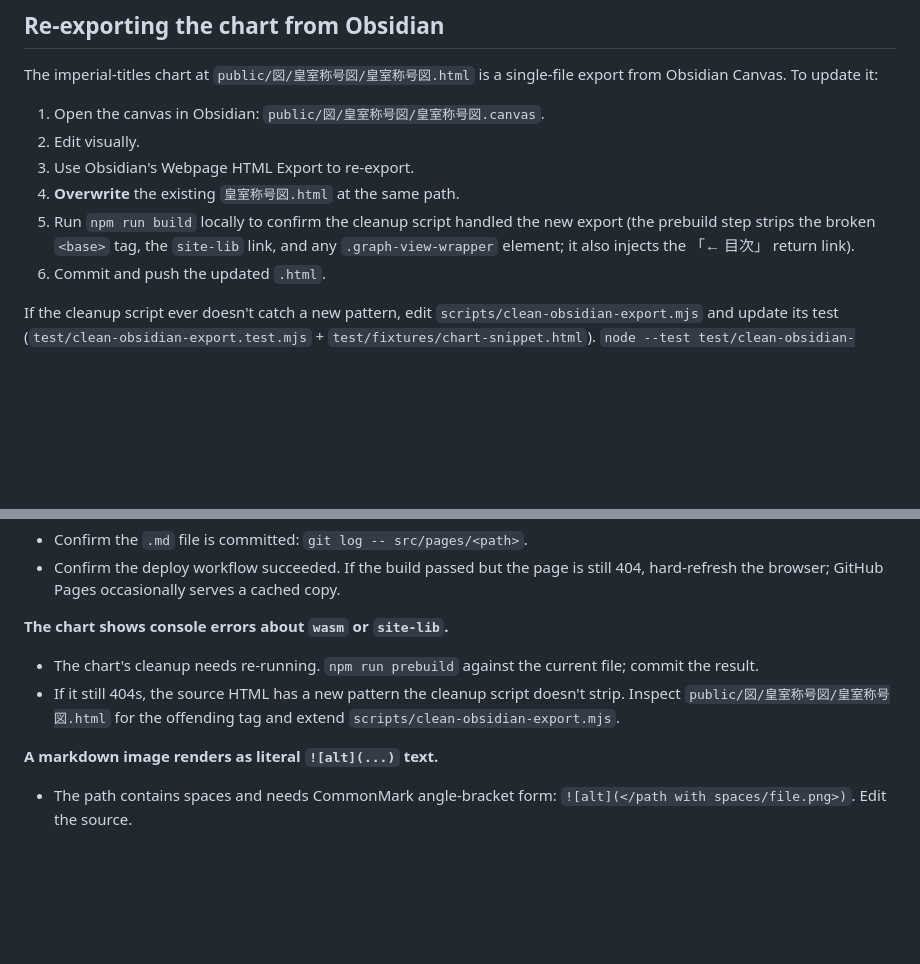
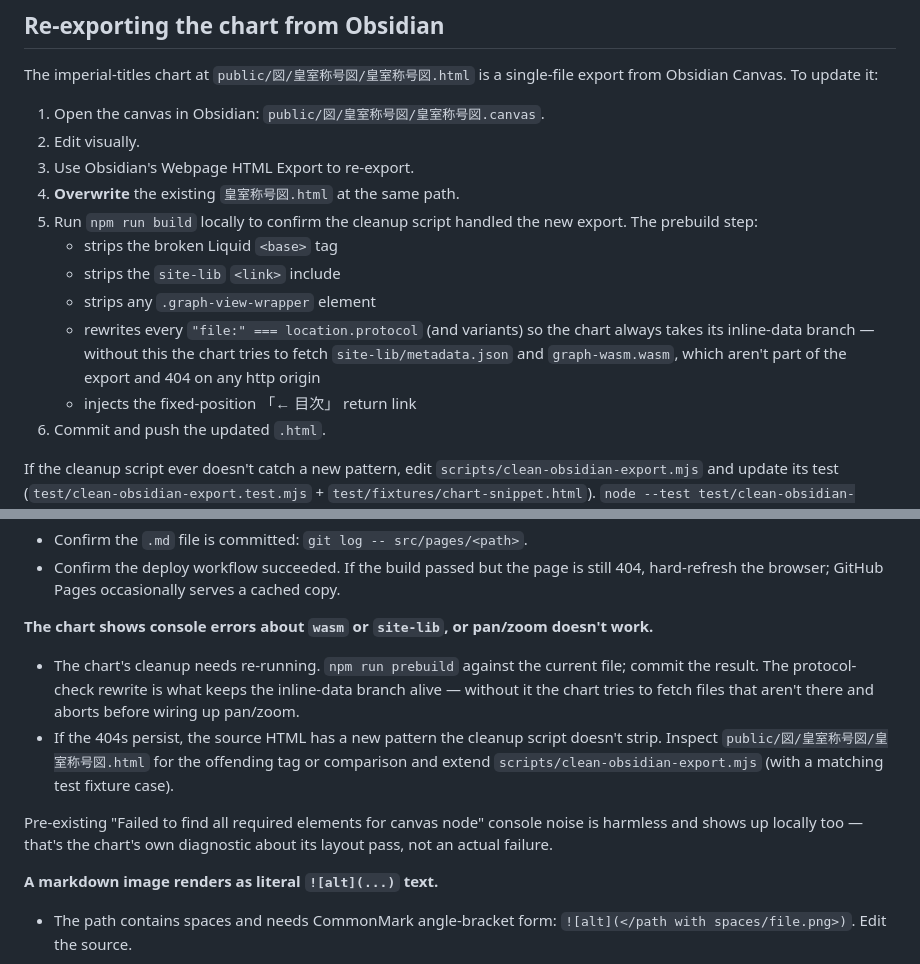
Before and after one commit to SojourningGhost/sojourningghost.github.io, a Markdown page: WORKFLOW.md, 2 parts joined by grey strips. GitHub-like rendering; blank space fills up the shorter version.

Commit message:
document protocol-check rewrite in chart re-export workflow

```diff
--- a/WORKFLOW.md
+++ b/WORKFLOW.md
@@ -79,7 +79,12 @@ The imperial-titles chart at `public/図/皇室称号図/皇室称号図.html` i
 2. Edit visually.
 3. Use Obsidian's Webpage HTML Export to re-export.
 4. **Overwrite** the existing `皇室称号図.html` at the same path.
-5. Run `npm run build` locally to confirm the cleanup script handled the new export (the prebuild step strips the broken `<base>` tag, the `site-lib` link, and any `.graph-view-wrapper` element; it also injects the 「← 目次」 return link).
+5. Run `npm run build` locally to confirm the cleanup script handled the new export. The prebuild step:
+   - strips the broken Liquid `<base>` tag
+   - strips the `site-lib` `<link>` include
+   - strips any `.graph-view-wrapper` element
+   - rewrites every `"file:" === location.protocol` (and variants) so the chart always takes its inline-data branch — without this the chart tries to fetch `site-lib/metadata.json` and `graph-wasm.wasm`, which aren't part of the export and 404 on any http origin
+   - injects the fixed-position 「← 目次」 return link
 6. Commit and push the updated `.html`.
 
 If the cleanup script ever doesn't catch a new pattern, edit `scripts/clean-obsidian-export.mjs` and update its test (`test/clean-obsidian-export.test.mjs` + `test/fixtures/chart-snippet.html`). `node --test test/clean-obsidian-export.test.mjs` runs the suite.
@@ -120,9 +125,11 @@ To manually trigger a deploy without a commit: the workflow accepts `workflow_di
 - Confirm the `.md` file is committed: `git log -- src/pages/<path>`.
 - Confirm the deploy workflow succeeded. If the build passed but the page is still 404, hard-refresh the browser; GitHub Pages occasionally serves a cached copy.
 
-**The chart shows console errors about `wasm` or `site-lib`.**
-- The chart's cleanup needs re-running. `npm run prebuild` against the current file; commit the result.
-- If it still 404s, the source HTML has a new pattern the cleanup script doesn't strip. Inspect `public/図/皇室称号図/皇室称号図.html` for the offending tag and extend `scripts/clean-obsidian-export.mjs`.
+**The chart shows console errors about `wasm` or `site-lib`, or pan/zoom doesn't work.**
+- The chart's cleanup needs re-running. `npm run prebuild` against the current file; commit the result. The protocol-check rewrite is what keeps the inline-data branch alive — without it the chart tries to fetch files that aren't there and aborts before wiring up pan/zoom.
+- If the 404s persist, the source HTML has a new pattern the cleanup script doesn't strip. Inspect `public/図/皇室称号図/皇室称号図.html` for the offending tag or comparison and extend `scripts/clean-obsidian-export.mjs` (with a matching test fixture case).
+
+Pre-existing "Failed to find all required elements for canvas node" console noise is harmless and shows up locally too — that's the chart's own diagnostic about its layout pass, not an actual failure.
 
 **A markdown image renders as literal `![alt](...)` text.**
 - The path contains spaces and needs CommonMark angle-bracket form: `![alt](</path with spaces/file.png>)`. Edit the source.
```
